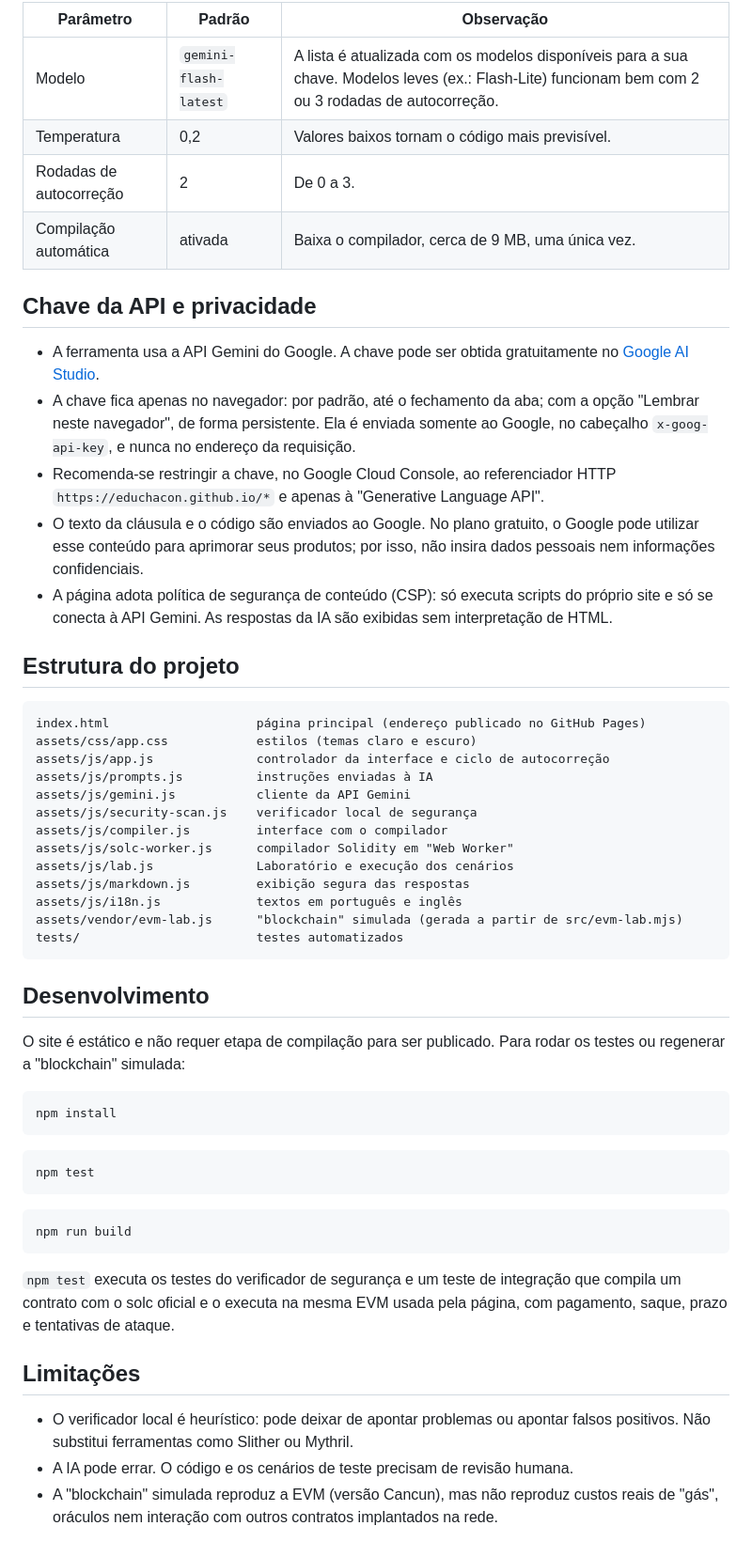
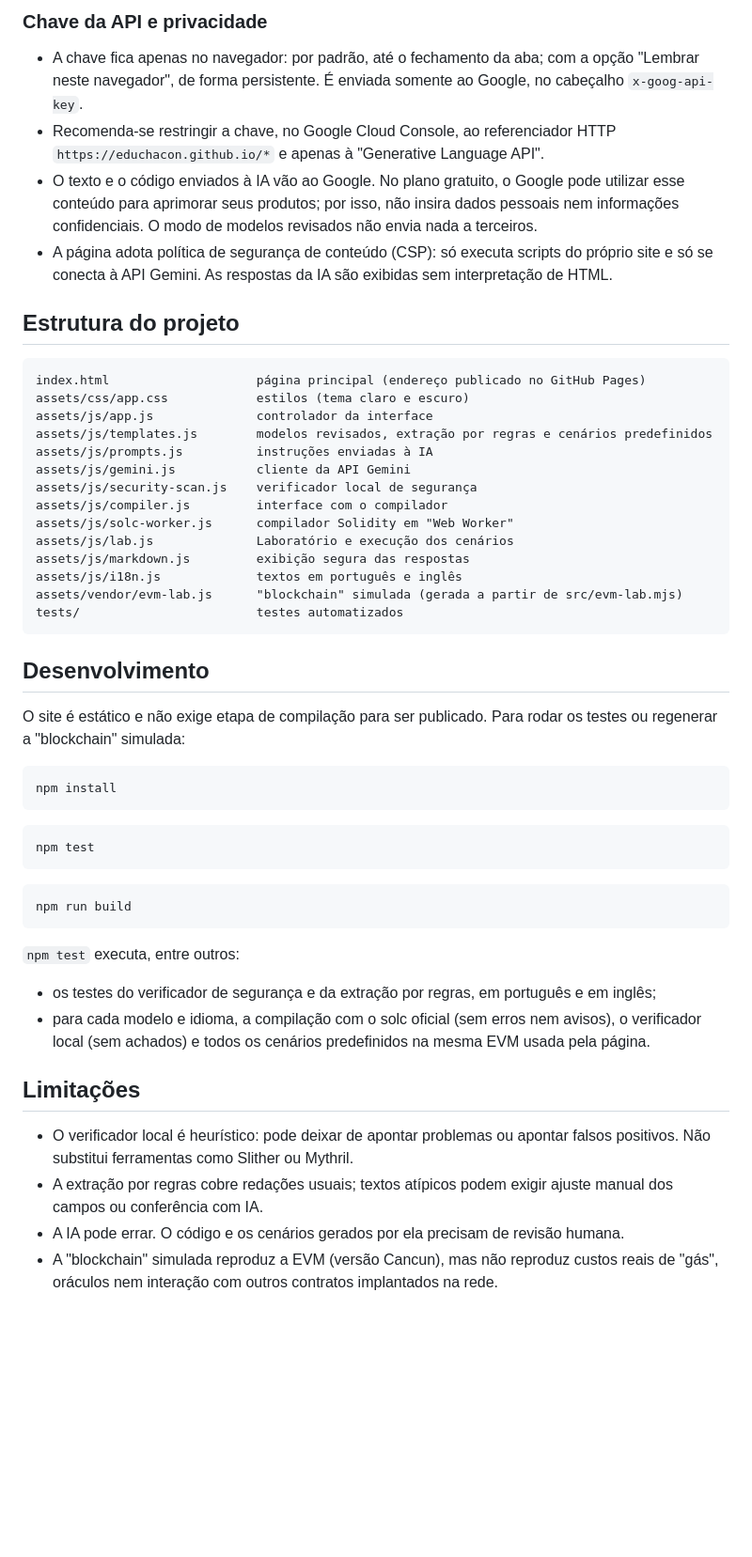
Before and after one commit to EduChacon/conversor_smartcontract, a Markdown page: README.md, the part around one of its changes. Shown at 94% size. Drawn GitHub-style; blank space fills up the shorter version.

````diff
--- a/README.md
+++ b/README.md
@@ -58,25 +63,18 @@ No painel **Parâmetros da IA**, é possível ajustar:
 
-| Parâmetro | Padrão | Observação |
-|---|---|---|
-| Modelo | `gemini-flash-latest` | A lista é atualizada com os modelos disponíveis para a sua chave. Modelos leves (ex.: Flash-Lite) funcionam bem com 2 ou 3 rodadas de autocorreção. |
-| Temperatura | 0,2 | Valores baixos tornam o código mais previsível. |
-| Rodadas de autocorreção | 2 | De 0 a 3. |
-| Compilação automática | ativada | Baixa o compilador, cerca de 9 MB, uma única vez. |
+### Chave da API e privacidade
 
-## Chave da API e privacidade
-
-- A ferramenta usa a API Gemini do Google. A chave pode ser obtida gratuitamente no [Google AI Studio](https://aistudio.google.com/app/apikey).
-- A chave fica apenas no navegador: por padrão, até o fechamento da aba; com a opção "Lembrar neste navegador", de forma persistente. Ela é enviada somente ao Google, no cabeçalho `x-goog-api-key`, e nunca no endereço da requisição.
+- A chave fica apenas no navegador: por padrão, até o fechamento da aba; com a opção "Lembrar neste navegador", de forma persistente. É enviada somente ao Google, no cabeçalho `x-goog-api-key`.
 - Recomenda-se restringir a chave, no Google Cloud Console, ao referenciador HTTP `https://educhacon.github.io/*` e apenas à "Generative Language API".
-- O texto da cláusula e o código são enviados ao Google. No plano gratuito, o Google pode utilizar esse conteúdo para aprimorar seus produtos; por isso, não insira dados pessoais nem informações confidenciais.
+- O texto e o código enviados à IA vão ao Google. No plano gratuito, o Google pode utilizar esse conteúdo para aprimorar seus produtos; por isso, não insira dados pessoais nem informações confidenciais. O modo de modelos revisados não envia nada a terceiros.
 - A página adota política de segurança de conteúdo (CSP): só executa scripts do próprio site e só se conecta à API Gemini. As respostas da IA são exibidas sem interpretação de HTML.
 
 ## Estrutura do projeto
 
 ```
 index.html                    página principal (endereço publicado no GitHub Pages)
-assets/css/app.css            estilos (temas claro e escuro)
-assets/js/app.js              controlador da interface e ciclo de autocorreção
+assets/css/app.css            estilos (tema claro e escuro)
+assets/js/app.js              controlador da interface
+assets/js/templates.js        modelos revisados, extração por regras e cenários predefinidos
 assets/js/prompts.js          instruções enviadas à IA
 assets/js/gemini.js           cliente da API Gemini
 assets/js/security-scan.js    verificador local de segurança
@@ -91,7 +89,7 @@ tests/                        testes automatizados
 
 ## Desenvolvimento
 
-O site é estático e não requer etapa de compilação para ser publicado. Para rodar os testes ou regenerar a "blockchain" simulada:
+O site é estático e não exige etapa de compilação para ser publicado. Para rodar os testes ou regenerar a "blockchain" simulada:
 
 ```bash
 npm install
@@ -105,10 +103,14 @@ npm test
 npm run build
 ```
 
-`npm test` executa os testes do verificador de segurança e um teste de integração que compila um contrato com o solc oficial e o executa na mesma EVM usada pela página, com pagamento, saque, prazo e tentativas de ataque.
+`npm test` executa, entre outros:
+
+- os testes do verificador de segurança e da extração por regras, em português e em inglês;
+- para cada modelo e idioma, a compilação com o solc oficial (sem erros nem avisos), o verificador local (sem achados) e todos os cenários predefinidos na mesma EVM usada pela página.
 
 ## Limitações
 
 - O verificador local é heurístico: pode deixar de apontar problemas ou apontar falsos positivos. Não substitui ferramentas como Slither ou Mythril.
-- A IA pode errar. O código e os cenários de teste precisam de revisão humana.
+- A extração por regras cobre redações usuais; textos atípicos podem exigir ajuste manual dos campos ou conferência com IA.
+- A IA pode errar. O código e os cenários gerados por ela precisam de revisão humana.
 - A "blockchain" simulada reproduz a EVM (versão Cancun), mas não reproduz custos reais de "gás", oráculos nem interação com outros contratos implantados na rede.
````
Also changed, not shown: other parts of README.md (+35 -30 lines), docs/img/readme-lab.png, docs/img/readme-seguranca.png, docs/img/readme-testes.png, 10 other files.
